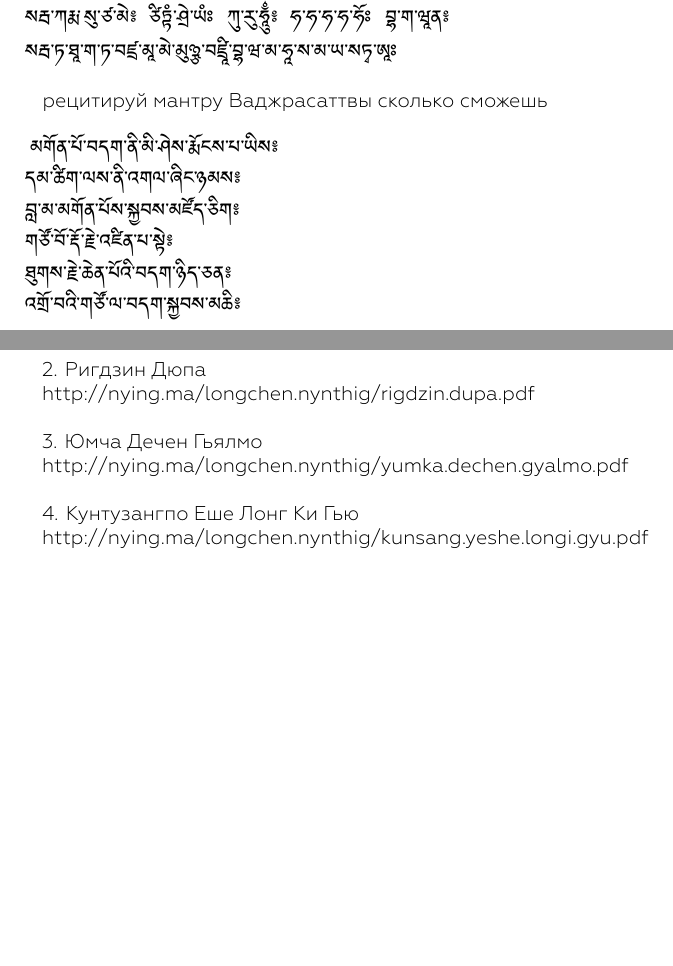
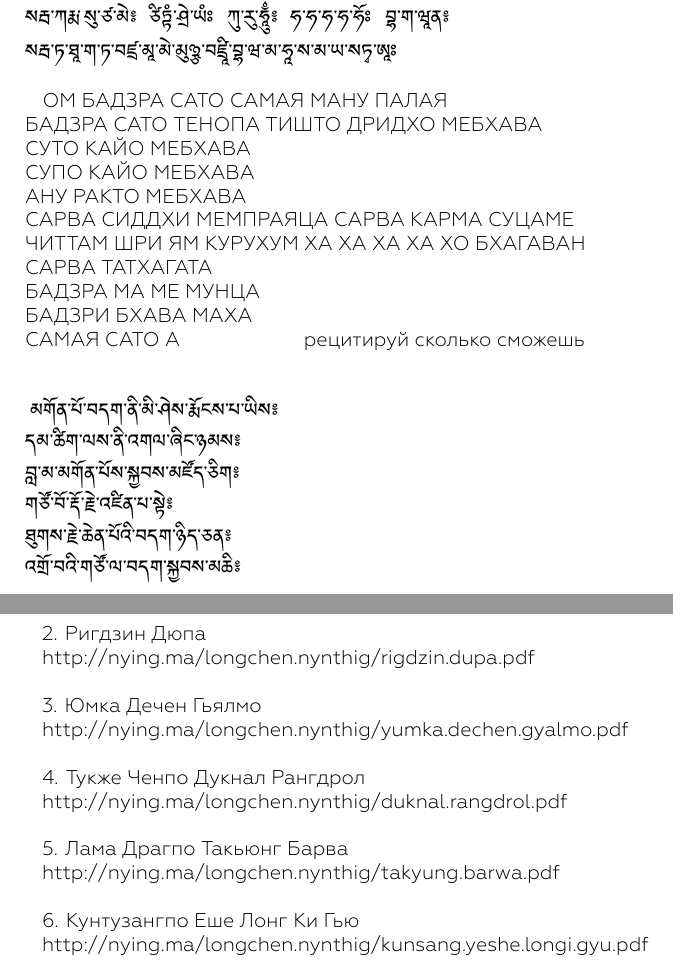
Before and after one commit to 5HT/nying.ma, a LaTeX document (lineages/klong.chen.snying.thig/texts/nendro/sngon.'gro.tex, which reads lineages/klong.chen.snying.thig/texts/nendro/finalization.tex, lineages/klong.chen.snying.thig/texts/nendro/purification.tex): two parts of pages 25 and 54 of 54, joined at a grey line, cut so that both start at the same text, the shorter picture padded with empty space. The pictures show the PDF file lineages/klong.chen.snying.thig/texts/nendro/sngon.'gro.pdf that the author committed with the source.

Commit message:
dorge sempa fix

```diff
--- a/lineages/klong.chen.snying.thig/texts/nendro/finalization.tex
+++ b/lineages/klong.chen.snying.thig/texts/nendro/finalization.tex
@@ -154,8 +154,14 @@ http://nying.ma/longchen.nynthig/kunsang.lamei.zhalung.pdf\\
 2. Ригдзин Дюпа\\
 http://nying.ma/longchen.nynthig/rigdzin.dupa.pdf\\
 
-3. Юмча Дечен Гьялмо\\
+3. Юмка Дечен Гьялмо\\
 http://nying.ma/longchen.nynthig/yumka.dechen.gyalmo.pdf\\
 
-4. Кунтузангпо Еше Лонг Ки Гью\\
+4. Тукже Ченпо Дукнал Рангдрол\\
+http://nying.ma/longchen.nynthig/duknal.rangdrol.pdf\\
+
+5. Лама Драгпо Такьюнг Барва\\
+http://nying.ma/longchen.nynthig/takyung.barwa.pdf\\
+
+6. Кунтузангпо Еше Лонг Ки Гью\\
 http://nying.ma/longchen.nynthig/kunsang.yeshe.longi.gyu.pdf\\
--- a/lineages/klong.chen.snying.thig/texts/nendro/purification.tex
+++ b/lineages/klong.chen.snying.thig/texts/nendro/purification.tex
@@ -38,7 +38,19 @@
 སརྦ་ཀརྨ་སུ་ཙ་མེ༔ ཙིཏྟཾ་ཤྲེ་ཡཾཿ ཀུ་རུ་ཧཱུྂ༔ ཧ་ཧ་ཧ་ཧ་ཧོཿ བྷ་ག་ཝཱན༔ \\
 སརྦ་ཏ་ཐཱ་ག་ཏ་བཛྲ་མཱ་མེ་མུཉྩ་བཛྲཱི་བྷ་ཝ་མ་ཧཱ་ས་མ་ཡ་སཏྭ་ཨཱཿ\\
 \\
-\ru рецитируй мантру Ваджрасаттвы сколько сможешь\\
+\ru
+ОМ БАДЗРА САТО САМАЯ МАНУ ПАЛАЯ\\
+БАДЗРА САТО ТЕНОПА ТИШТО ДРИДХО МЕБХАВА\\
+СУТО КАЙО МЕБХАВА\\
+СУПО КАЙО МЕБХАВА\\
+АНУ РАКТО МЕБХАВА\\
+САРВА СИДДХИ МЕМПРАЯЦА САРВА КАРМА СУЦАМЕ\\
+ЧИТТАМ ШРИ ЯМ КУРУХУМ ХА ХА ХА ХА ХО БХАГАВАН\\
+САРВА ТАТХАГАТА\\
+БАДЗРА МА МЕ МУНЦА\\
+БАДЗРИ БХАВА МАХА\\
+САМАЯ САТО А \hspace{2cm} рецитируй сколько сможешь\\
+\\
 \\
 \ti
 མགོན་པོ་བདག་ནི་མི་ཤེས་རྨོངས་པ་ཡིས༔\\
```
Also changed, not shown: lineages/klong.chen.snying.thig/texts/nendro/guruyoga.tex (+8 -9 lines), lineages/klong.chen.snying.thig/texts/nendro/lineage.tex (+2 -1 lines), lineages/klong.chen.snying.thig/texts/nendro/speech.tex (+1 -1 lines), lineages/klong.chen.snying.thig/texts/nendro/sngon.'gro.pdf, lineages/klong.chen.snying.thig/texts/nendro/purification.tex (6 more changed lines).
